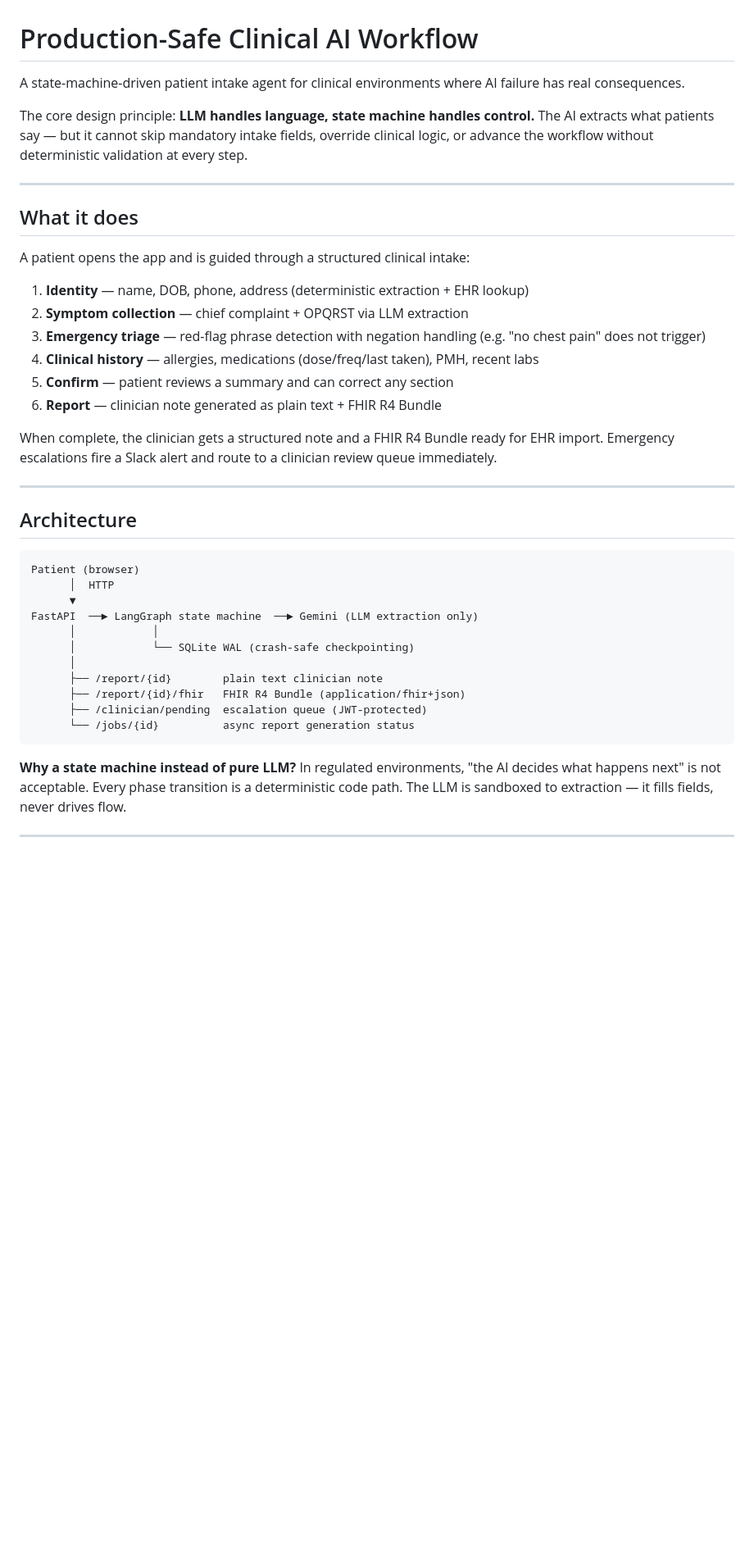
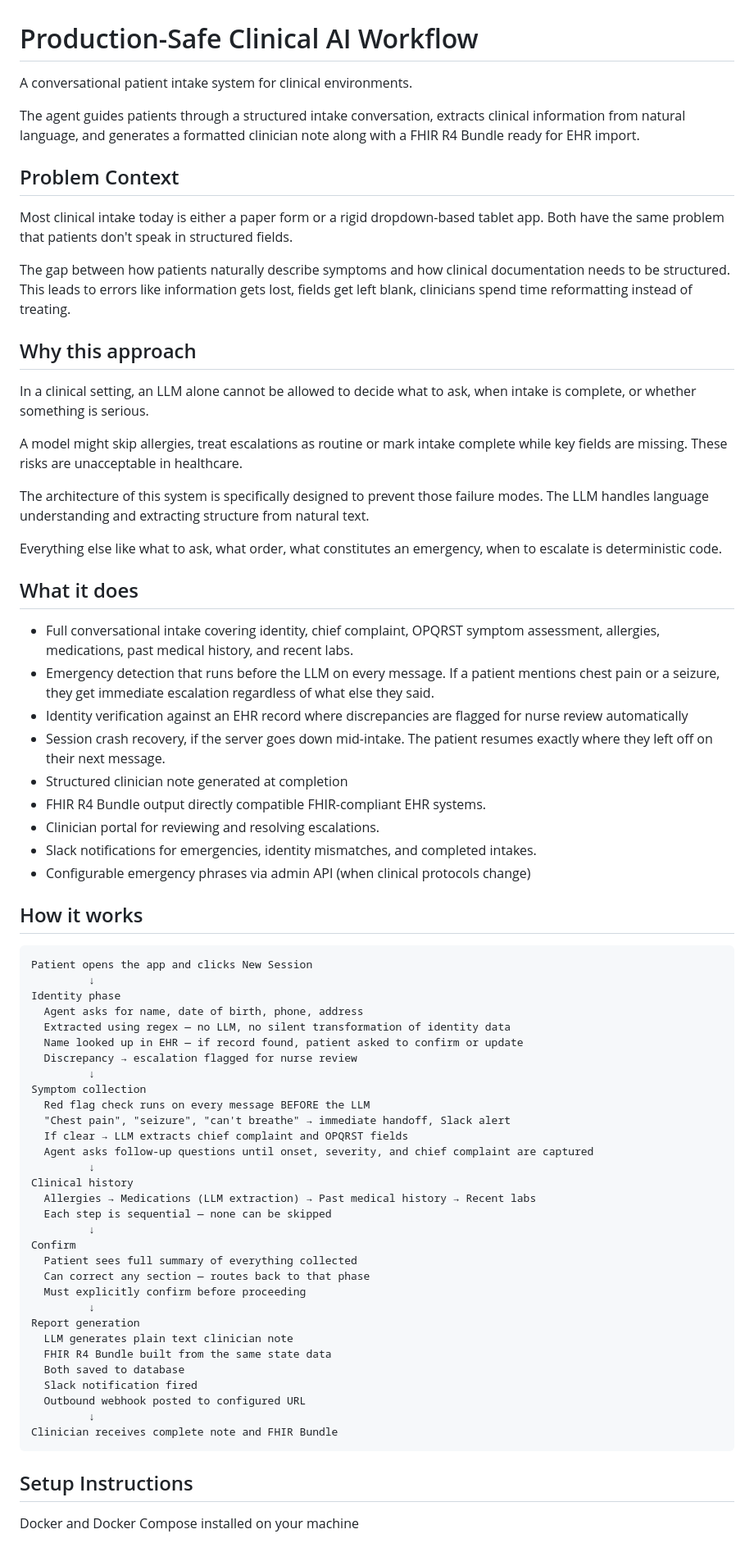
Before and after one commit to hithaishree98/Clinical_Intake_Agent, a Markdown page: README.md, the part around one of its changes. Shown at 82% size. Rendered like a GitHub page; blank space fills up the shorter version.

Commit message:
Revise README for clarity and updated features
Updated the README to clarify the system's functionality and structure, including changes to the problem context and safety features.

````diff
--- a/README.md
+++ b/README.md
@@ -1,44 +1,74 @@
 # Production-Safe Clinical AI Workflow
 
-A state-machine-driven patient intake agent for clinical environments where AI failure has real consequences.
+A conversational patient intake system for clinical environments.
 
-The core design principle: **LLM handles language, state machine handles control.** The AI extracts what patients say — but it cannot skip mandatory intake fields, override clinical logic, or advance the workflow without deterministic validation at every step.
+The agent guides patients through a structured intake conversation, extracts clinical information from natural language, and generates a formatted clinician note along with a FHIR R4 Bundle ready for EHR import.
 
----
+## Problem Context
+
+Most clinical intake today is either a paper form or a rigid dropdown-based tablet app. Both have the same problem that patients don't speak in structured fields.
+
+The gap between how patients naturally describe symptoms and how clinical documentation needs to be structured. This leads to errors like information gets lost, fields get left blank, clinicians spend time reformatting instead of treating.
+
+## Why this approach
+
+In a clinical setting, an LLM alone cannot be allowed to decide what to ask, when intake is complete, or whether something is serious.
+
+A model might skip allergies, treat escalations as routine or mark intake complete while key fields are missing. These risks are unacceptable in healthcare.
+
+The architecture of this system is specifically designed to prevent those failure modes. The LLM handles language understanding and extracting structure from natural text.
+
+Everything else like what to ask, what order, what constitutes an emergency, when to escalate is deterministic code.
 
 ## What it does
 
-A patient opens the app and is guided through a structured clinical intake:
+- Full conversational intake covering identity, chief complaint, OPQRST symptom assessment, allergies, medications, past medical history, and recent labs.
+- Emergency detection that runs before the LLM on every message. If a patient mentions chest pain or a seizure, they get immediate escalation regardless of what else they said.
+- Identity verification against an EHR record where discrepancies are flagged for nurse review automatically
+- Session crash recovery, if the server goes down mid-intake. The patient resumes exactly where they left off on their next message.
+- Structured clinician note generated at completion
+- FHIR R4 Bundle output directly compatible FHIR-compliant EHR systems.
+- Clinician portal for reviewing and resolving escalations.
+- Slack notifications for emergencies, identity mismatches, and completed intakes.
+- Configurable emergency phrases via admin API (when clinical protocols change)
 
-1. **Identity** — name, DOB, phone, address (deterministic extraction + EHR lookup)
-2. **Symptom collection** — chief complaint + OPQRST via LLM extraction
-3. **Emergency triage** — red-flag phrase detection with negation handling (e.g. "no chest pain" does not trigger)
-4. **Clinical history** — allergies, medications (dose/freq/last taken), PMH, recent labs
-5. **Confirm** — patient reviews a summary and can correct any section
-6. **Report** — clinician note generated as plain text + FHIR R4 Bundle
-
-When complete, the clinician gets a structured note and a FHIR R4 Bundle ready for EHR import. Emergency escalations fire a Slack alert and route to a clinician review queue immediately.
-
----
-
-## Architecture
+## How it works
 
 ```
-Patient (browser)
-      │  HTTP
-      ▼
-FastAPI  ──► LangGraph state machine  ──► Gemini (LLM extraction only)
-      │            │
-      │            └── SQLite WAL (crash-safe checkpointing)
-      │
-      ├── /report/{id}        plain text clinician note
-      ├── /report/{id}/fhir   FHIR R4 Bundle (application/fhir+json)
-      ├── /clinician/pending  escalation queue (JWT-protected)
-      └── /jobs/{id}          async report generation status
+Patient opens the app and clicks New Session
+         ↓
+Identity phase
+  Agent asks for name, date of birth, phone, address
+  Extracted using regex — no LLM, no silent transformation of identity data
+  Name looked up in EHR — if record found, patient asked to confirm or update
+  Discrepancy → escalation flagged for nurse review
+         ↓
+Symptom collection
+  Red flag check runs on every message BEFORE the LLM
+  "Chest pain", "seizure", "can't breathe" → immediate handoff, Slack alert
+  If clear → LLM extracts chief complaint and OPQRST fields
+  Agent asks follow-up questions until onset, severity, and chief complaint are captured
+         ↓
+Clinical history
+  Allergies → Medications (LLM extraction) → Past medical history → Recent labs
+  Each step is sequential — none can be skipped
+         ↓
+Confirm
+  Patient sees full summary of everything collected
+  Can correct any section — routes back to that phase
+  Must explicitly confirm before proceeding
+         ↓
+Report generation
+  LLM generates plain text clinician note
+  FHIR R4 Bundle built from the same state data
+  Both saved to database
+  Slack notification fired
+  Outbound webhook posted to configured URL
+         ↓
+Clinician receives complete note and FHIR Bundle
 ```
 
-**Why a state machine instead of pure LLM?**
-In regulated environments, "the AI decides what happens next" is not acceptable. Every phase transition is a deterministic code path. The LLM is sandboxed to extraction — it fills fields, never drives flow.
+## Setup Instructions
 
----
+Docker and Docker Compose installed on your machine
 
````
Also changed, not shown: other parts of README.md (+17 -64 lines).
